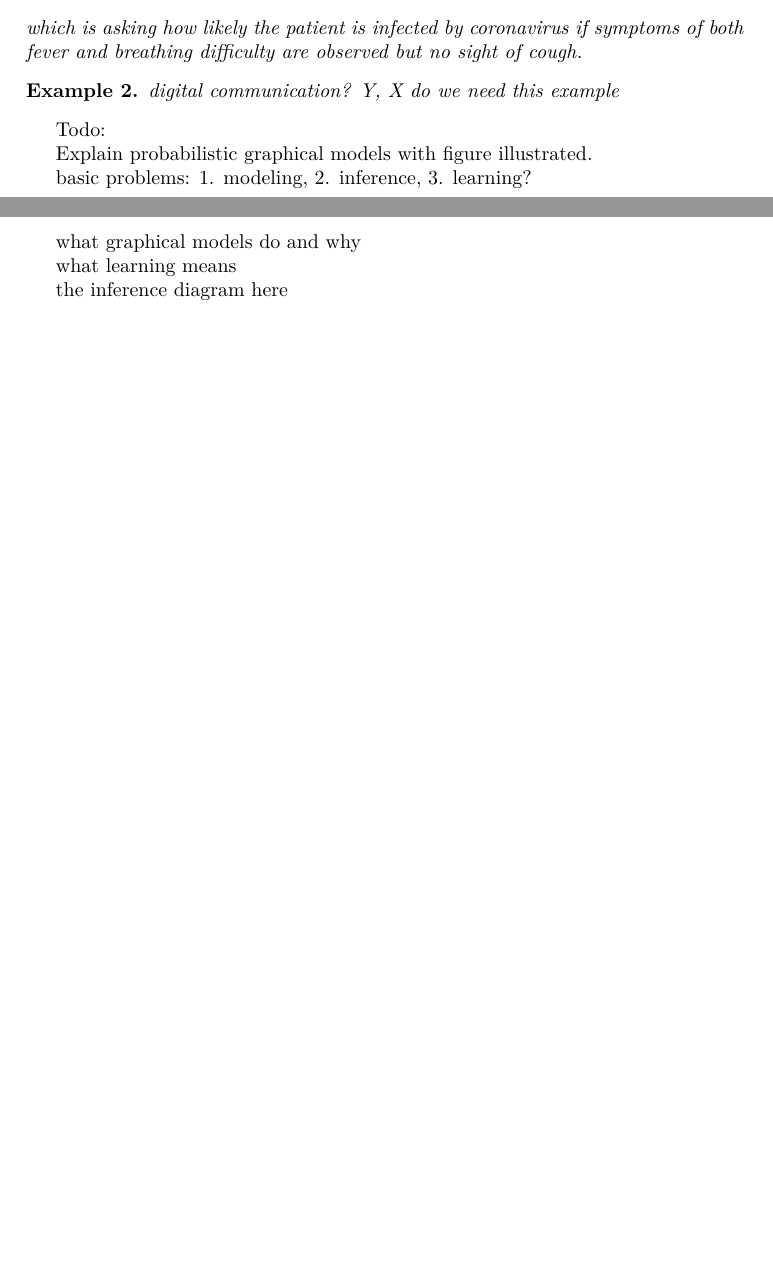
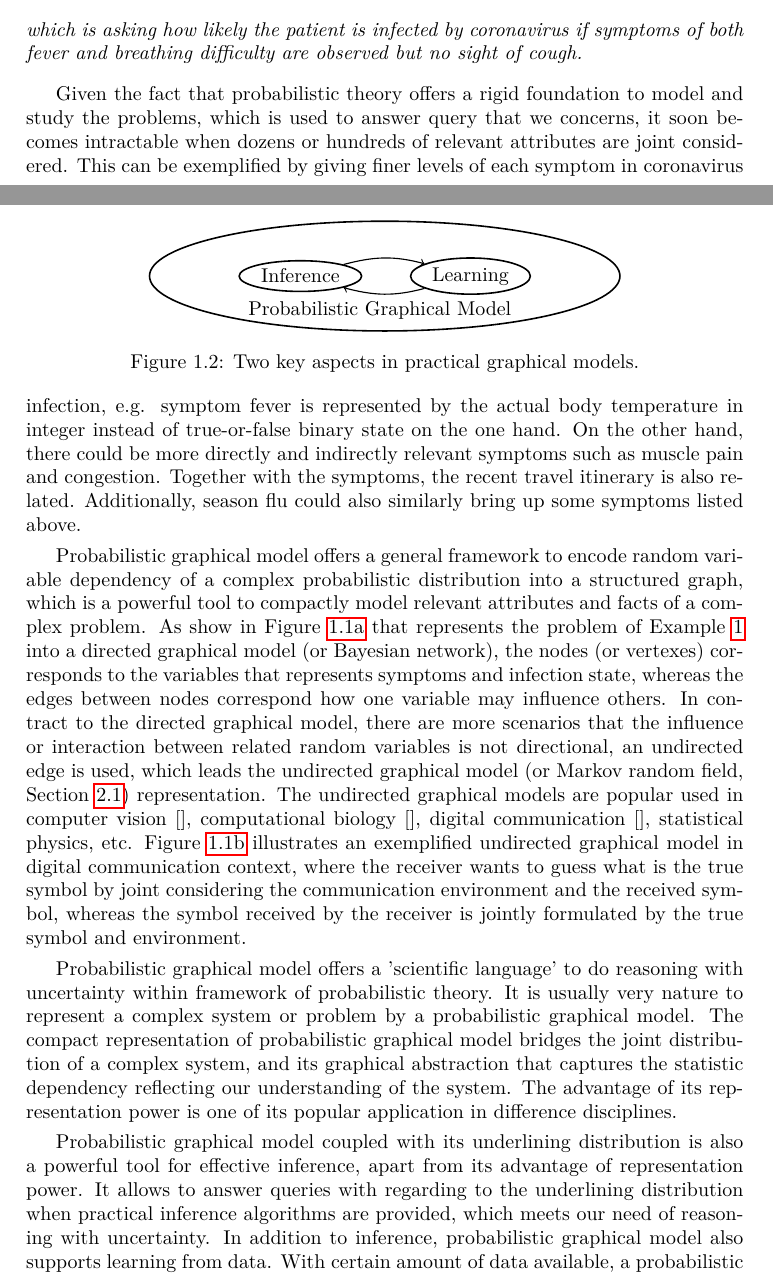
Before and after one commit to FirstHandScientist/phdthesis, a LaTeX thesis (main.tex, which reads source/chapter1/chapter1.tex): two parts of pages 16 and 17 of 43 before the commit and two parts of pages 16 and 17 of 45 after it, joined at a grey line, cut so that both start at the same text, the shorter picture padded with empty space. The pictures show the PDF file main.pdf that the author committed with the source.

Commit message:
wrapping the introduction section

```diff
--- a/source/chapter1/chapter1.tex
+++ b/source/chapter1/chapter1.tex
@@ -31,8 +31,4 @@ These problems can be treated nicely with probabilistic models. Probabilistic mo
 
 \end{example}
 
-\begin{example}
-  digital communication? Y, X do we need this example
-\end{example}
-
 \begin{figure}[!t]
@@ -71,152 +67,30 @@ These problems can be treated nicely with probabilistic models. Probabilistic mo
   \hspace{1cm}
 \end{figure}
 
-Todo:
 
-Explain probabilistic graphical models with figure illustrated.
+Given the fact that probabilistic theory offers a rigid foundation to model and study the problems, which is used to answer query that we concerns, it soon becomes intractable when dozens or hundreds of relevant attributes are joint considered. This can be exemplified by giving finer levels of each symptom in coronavirus infection, e.g. symptom fever is represented by the actual body temperature in integer instead of true-or-false binary state on the one hand. On the other hand, there could be more directly and indirectly relevant symptoms such as muscle pain and congestion. Together with the symptoms, the recent travel itinerary is also related. Additionally, season flu could also similarly bring up some symptoms listed above.
 
-% \begin{figure}[!t]
-%   \centering
-%   \begin{tikzpicture}
-%     \begin{scope}[scale=0.7]
+Probabilistic graphical model offers a general framework to encode random variable dependency of a complex probabilistic distribution into a structured graph, which is a powerful tool to compactly model relevant attributes and facts of a complex problem. As show in Figure~\ref{fig:dag-coronavirus} that represents the problem of Example~\ref{example-corona} into a directed graphical model (or Bayesian network), the nodes (or vertexes) corresponds to the variables that represents symptoms and infection state, whereas the edges between nodes correspond how one variable may influence others. In contract to the directed graphical model, there are more scenarios that the influence or interaction between related random variables is not directional, an undirected edge is used, which leads the undirected graphical model (or Markov random field, Section~\ref{sec:background-graphial-reppresentation}) representation. The undirected graphical models are popular used in computer vision \cite{}, computational biology \cite{}, digital communication \cite{}, statistical physics, etc. Figure~\ref{fig:mrf-communication} illustrates an exemplified undirected graphical model in digital communication context, where the receiver wants to guess what is the true symbol by joint considering the communication environment and the received symbol, whereas the symbol received by the receiver is jointly formulated by the true symbol and environment.
 
-%       \tikzstyle{cnode} = [thick, draw=black, circle, inner sep = 1pt,  align=center]
-%       \tikzstyle{nnode} = [thick, rectangle, rounded corners = 0pt,draw,inner sep = 2pt]
-%       \node[cnode] (x1) at (0,0) {1};
-%       \node[cnode] (x2) at (2,0) {2};
-%       \node[cnode] (x3) at (4,0) {3};
+Probabilistic graphical model offers a 'scientific language' to do reasoning with uncertainty within framework of probabilistic theory. It is usually very nature to represent a complex system or problem by a probabilistic graphical model. The compact representation of probabilistic graphical model bridges the joint distribution of a complex system, and its graphical abstraction that captures the statistic dependency reflecting our understanding of the system. The advantage of its representation power is one of its popular application in difference disciplines.
 
-%       \node[cnode] (x4) at (0,-2) {4};
-%       \node[cnode] (x5) at (2,-2) {5};
-%       \node[cnode] (x6) at (4,-2) {6};
+\begin{figure}[!t]
+  \centering
+  \begin{tikzpicture}
+    \tikzstyle{cnode} = [thick, draw=black, ellipse, inner sep = 2pt,  align=center]
+    \tikzstyle{fnode} = [thick, draw=black, ellipse, inner sep = 10pt,  align=center]
 
-%       \node[nnode] (fa) at (1,0) {\small$A$};
-%       \node[nnode] (fb) at (3,0) {\small$B$};
+    \node[cnode] (infn) at (0,0) {Inference};
+    \node[cnode] (lern) at (3,0) {Learning};
 
-%       \node[nnode] (fc) at (0,-1) {\small$C$};
-%       \node[nnode] (fd) at (2,-1) {\small$D$};
-%       \node[nnode] (fe) at (4,-1) {\small$E$};
+    \node[fnode, fit=(infn)(lern)] (box) {};
+    \node[] at (1.4, -0.6) {Probabilistic Graphical Model};
+    \draw[->,line width=0.2mm] (infn) to[out=15, in=165] (lern);
+    \draw[->,line width=0.2mm] (lern) to[out=195, in=-15] (infn);
+  \end{tikzpicture}
+  \caption{Two key aspects in practical graphical models.}
+  \label{fig:intro-pgm}
+  \hspace{1cm}
+\end{figure}
 
-%       \node[nnode] (ff) at (1,-2) {\small$F$};
-%       \node[nnode] (fg) at (3,-2) {\small$G$};
-
-
-%       \draw[-] (x1) -- (fa);
-%       \draw[-] (x1) -- (fc);
-
-%       \draw[-] (x2) -- (fa);
-%       \draw[-] (x2) -- (fb);
-%       \draw[-] (x2) -- (fd);
-
-%       \draw[-] (x3) -- (fb);
-%       \draw[-] (x3) -- (fe);
-
-%       \draw[-] (x4) -- (fc);
-%       \draw[-] (x4) -- (ff);
-
-%       \draw[-] (x5) -- (fd);
-%       \draw[-] (x5) -- (ff);
-%       \draw[-] (x5) -- (fg);
-
-%       \draw[-] (x6) -- (fe);
-%       \draw[-] (x6) -- (fg);
-
-%     \end{scope}
-%     \draw[dashed] (0, -1.8) -- (7.5, -1.8) (3.3, 0) -- (3.3, -1.8);
-
-%     \begin{scope}[xshift=4.5cm, yshift=-0.3cm,scale=0.7]
-%       \tikzstyle{rnode} = [thick, rectangle, rounded corners = 2pt,minimum size = 0.0cm,draw,inner sep = 2pt]
-%       \node[rnode] (r01) at (0,0) {\small \begin{tabular}[x]{@{}c@{}}1, 2, 4, 5 \\ $A,C,D,F$ \end{tabular}};
-%       \node[rnode] (r02) at (3,0) {\small \begin{tabular}[x]{@{}c@{}}2, 3, 5, 6\\ $B,D,E,G$ \end{tabular}};
-%       \node[rnode] (r11) at (1.5, -1.5) {\small 2, 5, $D$};
-
-%       \draw[->] (r01.south) -- (r11.north);
-%       \draw[->] (r02.south) -- (r11.north);
-
-%     \end{scope}
-
-%     \begin{scope}[xshift=0.5cm, yshift=-2.35cm,scale=0.7]
-%       \tikzstyle{rnode} = [thick, rectangle, rounded corners = 2pt,minimum size = 0.0cm,draw,inner sep = 2pt]
-%       \node[rnode] (r01) at (0,0) {\small\begin{tabular}[x]{@{}c@{}}1, 2, 4, 5 \\ $A,C,D,F$ \end{tabular}};
-%       \node[rnode] (r02) at (3.7,0) {\small\begin{tabular}[x]{@{}c@{}}2, 3, 5, 6\\ $B,D,E,G$ \end{tabular}};
-%       \node[rnode] (r03) at (8,0) {\small\begin{tabular}[x]{@{}c@{}}1, 2, 3, 4, 5, 6\\ $A,B,C,E,F,G$ \end{tabular}};
-%       \begin{scope}[yshift=-0.2cm]
-%         \node[rnode] (r11) at (0, -2.0) {\small\begin{tabular}[x]{@{}c@{}}1, 2\\ $A$ \end{tabular}};
-%         \node[rnode] (r12) at (1.5, -2.0) {\small\begin{tabular}[x]{@{}c@{}}2, 3\\ $B$ \end{tabular}};
-%         \node[rnode] (r13) at (3, -2.0) {\small\begin{tabular}[x]{@{}c@{}}1, 4\\ $C$ \end{tabular}};
-%         \node[rnode] (r14) at (4.5, -2.0) {\small\begin{tabular}[x]{@{}c@{}}2, 5\\ $D$ \end{tabular}};
-%         \node[rnode] (r15) at (6, -2.0) {\small\begin{tabular}[x]{@{}c@{}}3, 6\\ $E$ \end{tabular}};
-%         \node[rnode] (r16) at (7.5, -2.0) {\small\begin{tabular}[x]{@{}c@{}}4, 5\\ $F$ \end{tabular}};
-%         \node[rnode] (r17) at (9, -2.0) {\small\begin{tabular}[x]{@{}c@{}}5, 6\\ $G$ \end{tabular}};
-
-%         \begin{scope}[yshift=0.5cm]
-%           \node[rnode] (r21) at (1, -4) {\small 1};
-%           \node[rnode] (r22) at (2.5, -4) {\small 2};
-%           \node[rnode] (r23) at (4, -4) {\small 3};
-%           \node[rnode] (r24) at (5.5, -4) {\small 4};
-%           \node[rnode] (r25) at (7, -4) {\small 5};
-%           \node[rnode] (r26) at (8.5, -4) {\small 6};
-%         \end{scope}
-%       \end{scope}
-%       %       edge level0 to level1
-%       \draw[->] (r01.south) -- (r11.north);
-%       \draw[->] (r03.south) -- (r11.north);
-
-%       \draw[->] (r02.south) -- (r12.north);
-%       \draw[->] (r03.south) -- (r12.north);
-
-%       \draw[->] (r01.south) -- (r13.north);
-%       \draw[->] (r03.south) -- (r13.north);
-
-%       \draw[->] (r01.south) -- (r14.north);
-%       \draw[->] (r02.south) -- (r14.north);
-
-%       \draw[->] (r02.south) -- (r15.north);
-%       \draw[->] (r03.south) -- (r15.north);
-
-%       \draw[->] (r01.south) -- (r16.north);
-%       \draw[->] (r03.south) -- (r16.north);
-
-%       \draw[->] (r02.south) -- (r17.north);
-%       \draw[->] (r03.south) -- (r17.north);
-
-%       %       edge level1 to level2
-%       \draw[->] (r11.south) -- (r21.north);
-%       \draw[->] (r13.south) -- (r21.north);
-
-%       \draw[->] (r11.south) -- (r22.north);
-%       \draw[->] (r12.south) -- (r22.north);
-%       \draw[->] (r14.south) -- (r22.north);
-
-
-%       \draw[->] (r12.south) -- (r23.north);
-%       \draw[->] (r15.south) -- (r23.north);
-
-%       \draw[->] (r13.south) -- (r24.north);
-%       \draw[->] (r16.south) -- (r24.north);
-
-%       \draw[->] (r14.south) -- (r25.north);
-%       \draw[->] (r16.south) -- (r25.north);
-%       \draw[->] (r17.south) -- (r25.north);
-
-%       \draw[->] (r15.south) -- (r26.north);
-%       \draw[->] (r17.south) -- (r26.north);
-%     \end{scope}
-%   \end{tikzpicture}
-%   \vskip -0.15in
-%   \caption{Illustration of a factor graph for 2-by-3 grid (top left, variable nodes are indexed by number and factor nodes by letters), and two alternative regions graphs (two levels for the top right one and three levels for bottom one) constructed from the factor graph.}
-%   \label{fig:factor-region-graphs}
-%   \vskip -0.2in
-% \end{figure}
-basic problems: 1. modeling, 2. inference, 3. learning?
-
-what graphical models do and why
-
-what learning means
-
-
-the inference diagram here
-
-
-the learning diagram here
-\begin{itemize}
+Probabilistic graphical model coupled with its underlining distribution is also a powerful tool for effective inference, apart from its advantage of representation power. It allows to answer queries with regarding to the underlining distribution when practical inference algorithms are provided, which meets our need of reasoning with uncertainty. In addition to inference, probabilistic graphical model also supports learning from data. With certain amount of data available, a probabilistic graphical model can be learned to explain the observed data better in addition to align with our own understanding of a domain. The learned graphical model can serve to do inference with higher confidence in return. A diagram is illustrated in Figure~\ref{fig:intro-pgm}. As would become clear in Part~\ref{part:learning}, the inference may be needed to carry out model learning as well, apart from the above mutual-benefiting interaction.
@@ -237,3 +98,7 @@ the learning principle:
 
 
 \section{Scope and Thesis Outline}
+We gives the intuition and motivation of probabilistic graphical model in last section, and the interaction between inference and learning in this framework. We would explore a bit further  and state what topics within this framework we would cover in this thesis.
+
+Inference in probabilistic graphical model is about the answer queries with regarding to its  coupled distribution. These queries can be generally grouped into the following cases:
+\begin{itemize}
@@ -239,0 +119,17 @@ the learning principle:
+\begin{itemize}
+\item Stochastic Approximation (Particle methods),
+\item Deterministic Approximation (Variational methods).
+\end{itemize}
+Stochastic approximation mainly relies on samples to answer queries. Gibbs sampling, importance sampling and Markov Chain Monte Carlo are within this family. On the other hand, deterministic approximations refer to the variational methods, such as mean field approximation, loopy belief propagation, expectation propagation etc. \textit{From the perspectives of methodology, we related work in this thesis locates in the family of variational methods under approximate inference category.}
+
+
+As for learning in probabilistic graphical models, there are two types of learning problems
+\begin{itemize}
+\item Structure learning,
+\item Parameter learning.
+\end{itemize}
+The first case refer to determine the structure of a graphical model from observation of data, which is usually reduced to the problem of whether there should be an edge between a pair of nodes in the graphical model. The parameter learning is about to determine the parameter of a probabilistic graphical model (or its coupled distribution), with its graphical structure known. Structure learning is out of the scope of this thesis. The term \textit{learning} in thesis means the estimation of the parameters of a distribution. This problem is mainly discussed in Part~\ref{part:learning}, where we would touch the learning of both undirected and directed graphical models.
+
+
+As for the learning techniques, the learning principles can categorized into
+\begin{itemize}
```
Also changed, not shown: main.tex (+1 -0 lines), preamble/preamble.tex (+2 -0 lines), source/chapter2/chapter2.tex (+20 -1 lines), source/chapter5/chapter5.tex (+5 -2 lines), main.pdf, source/chapter1/chapter1.tex (68 more changed lines).
